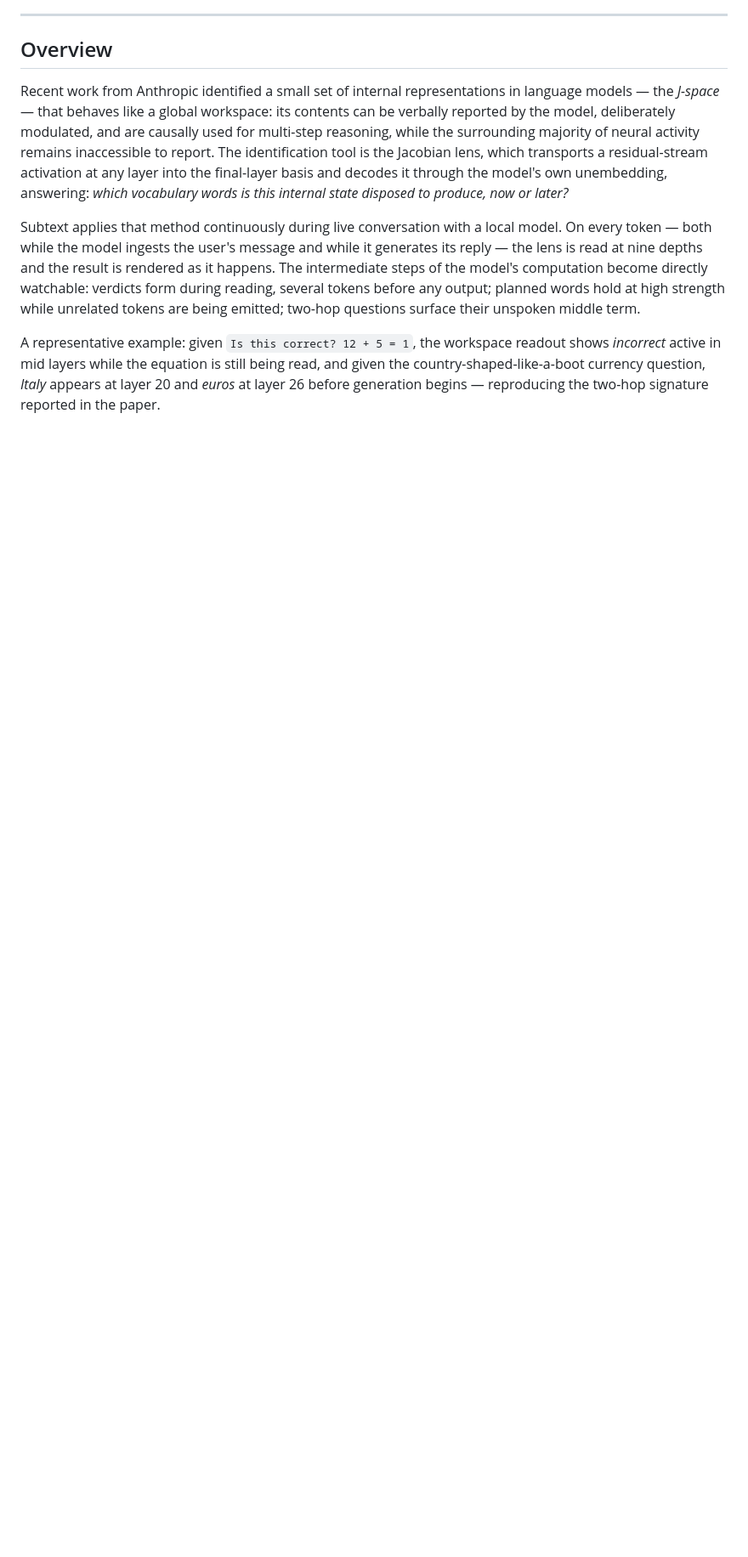
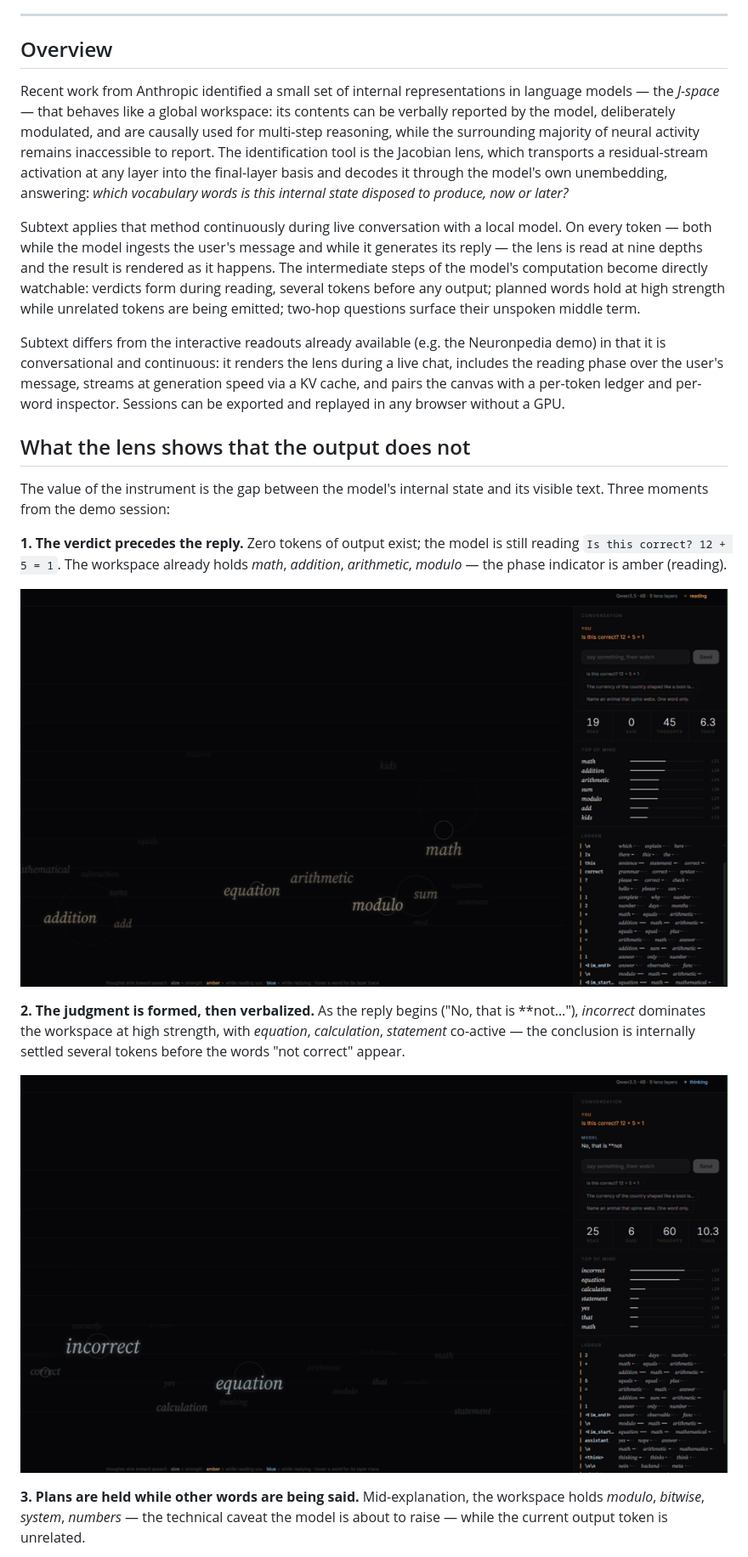
Before and after one commit to ninjahawk/Subtext, a Markdown page: README.md, the part around one of its changes. Shown at 85% size. GitHub-like rendering; pictures changed too: media/still_reading.png (added), media/still_verdict.png (added); blank space fills up the shorter version.

Commit message:
New demo video; findings stills; browser replay mode; GitHub Pages demo

```diff
--- a/README.md
+++ b/README.md
@@ -38,8 +38,34 @@ become directly watchable: verdicts form during reading, several tokens before
 any output; planned words hold at high strength while unrelated tokens are
 being emitted; two-hop questions surface their unspoken middle term.
 
-A representative example: given `Is this correct? 12 + 5 = 1`, the workspace
-readout shows *incorrect* active in mid layers while the equation is still
-being read, and given the country-shaped-like-a-boot currency question, *Italy*
-appears at layer 20 and *euros* at layer 26 before generation begins —
-reproducing the two-hop signature reported in the paper.
+Subtext differs from the interactive readouts already available (e.g. the
+Neuronpedia demo) in that it is conversational and continuous: it renders the
+lens during a live chat, includes the reading phase over the user's message,
+streams at generation speed via a KV cache, and pairs the canvas with a
+per-token ledger and per-word inspector. Sessions can be exported and replayed
+in any browser without a GPU.
+
+## What the lens shows that the output does not
+
+The value of the instrument is the gap between the model's internal state and
+its visible text. Three moments from the demo session:
+
+**1. The verdict precedes the reply.** Zero tokens of output exist; the model
+is still reading `Is this correct? 12 + 5 = 1`. The workspace already holds
+*math*, *addition*, *arithmetic*, *modulo* — the phase indicator is amber
+(reading).
+
+![Reading phase: thoughts before any output](media/still_reading.png)
+
+**2. The judgment is formed, then verbalized.** As the reply begins ("No, that
+is **not…"), *incorrect* dominates the workspace at high strength, with
+*equation*, *calculation*, *statement* co-active — the conclusion is
+internally settled several tokens before the words "not correct" appear.
+
+![The verdict forming](media/still_verdict.png)
+
+**3. Plans are held while other words are being said.** Mid-explanation, the
+workspace holds *modulo*, *bitwise*, *system*, *numbers* — the technical
+caveat the model is about to raise — while the current output token is
+unrelated.
+
```
Also changed, not shown: other parts of README.md (+20 -1 lines), media/still_planning.png (added), 4 other files.
